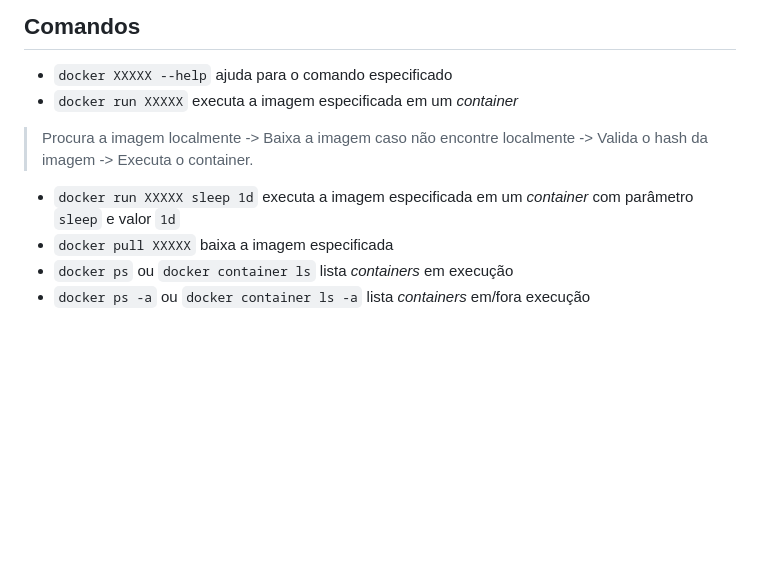
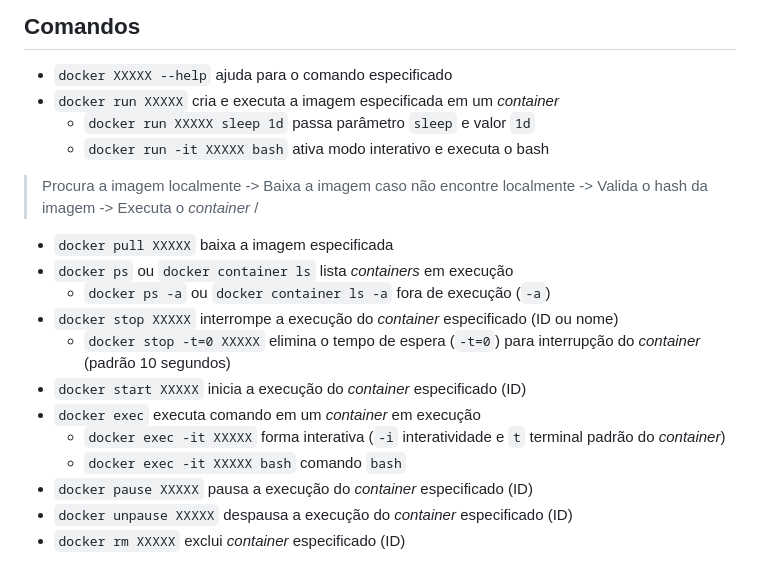
Before and after one commit to Robson-Teixeira/docker-node-app, a Markdown page: src/README.md, the part around the change. Drawn GitHub-style; blank space fills up the shorter version.

Commit message:
Os primeiros comandos: Outros comandos importantes

```diff
--- a/src/README.md
+++ b/src/README.md
@@ -100,9 +100,19 @@ sudo usermod -aG docker $USER
 ## Comandos
 
 - `docker XXXXX --help` ajuda para o comando especificado
-- `docker run XXXXX` executa a imagem especificada em um _container_
-> Procura a imagem localmente -> Baixa a imagem caso não encontre localmente -> Valida o hash da imagem -> Executa o container.
-- `docker run XXXXX sleep 1d` executa a imagem especificada em um _container_ com parâmetro `sleep` e valor `1d`
+- `docker run XXXXX` cria e executa a imagem especificada em um _container_
+    - `docker run XXXXX sleep 1d` passa parâmetro `sleep` e valor `1d`
+    - `docker run -it XXXXX bash` ativa modo interativo e executa o bash
+> Procura a imagem localmente -> Baixa a imagem caso não encontre localmente -> Valida o hash da imagem -> Executa o _container_ /
 - `docker pull XXXXX` baixa a imagem especificada
 - `docker ps` ou `docker container ls` lista _containers_ em execução
-- `docker ps -a` ou `docker container ls -a` lista _containers_ em/fora execução
+    - `docker ps -a` ou `docker container ls -a` fora de execução (`-a`)
+- `docker stop XXXXX` interrompe a execução do _container_ especificado (ID ou nome)
+    - `docker stop -t=0 XXXXX` elimina o tempo de espera (`-t=0`) para interrupção do _container_ (padrão 10 segundos)
+- `docker start XXXXX` inicia a execução do _container_ especificado (ID)
+- `docker exec` executa comando em um _container_ em execução
+    - `docker exec -it XXXXX` forma interativa (`-i` interatividade e `t` terminal padrão do _container_)
+    - `docker exec -it XXXXX bash` comando `bash`
+- `docker pause XXXXX` pausa a execução do _container_ especificado (ID)
+- `docker unpause XXXXX` despausa a execução do _container_ especificado (ID)
+- `docker rm XXXXX` exclui _container_ especificado (ID)
```
